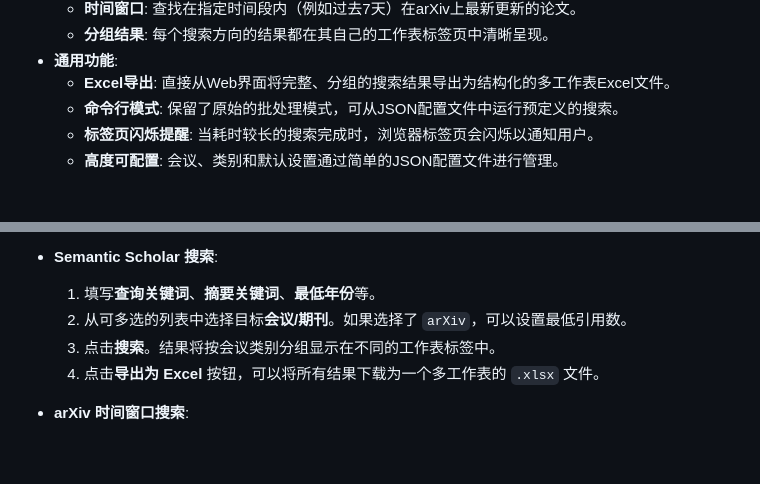
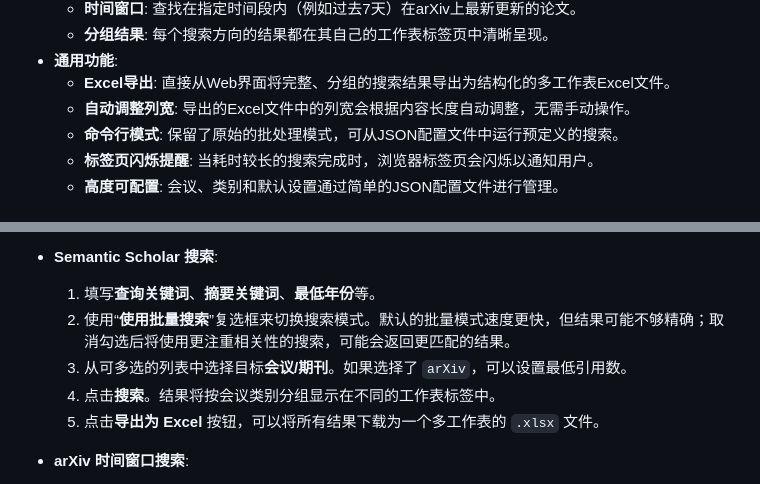
Before and after one commit to Yonghao-Tan/integrated-academic-searcher, a Markdown page: README_zh.md, 2 parts joined by grey strips. Drawn GitHub-style; blank space fills up the shorter version.

```diff
--- a/README_zh.md
+++ b/README_zh.md
@@ -18,6 +18,7 @@
     - **分组结果**: 每个搜索方向的结果都在其自己的工作表标签页中清晰呈现。
 - **通用功能**:
     - **Excel导出**: 直接从Web界面将完整、分组的搜索结果导出为结构化的多工作表Excel文件。
+    - **自动调整列宽**: 导出的Excel文件中的列宽会根据内容长度自动调整，无需手动操作。
     - **命令行模式**: 保留了原始的批处理模式，可从JSON配置文件中运行预定义的搜索。
     - **标签页闪烁提醒**: 当耗时较长的搜索完成时，浏览器标签页会闪烁以通知用户。
     - **高度可配置**: 会议、类别和默认设置通过简单的JSON配置文件进行管理。
@@ -71,9 +72,10 @@ python3 app.py
 
 -   **Semantic Scholar 搜索**:
     1.  填写**查询关键词**、**摘要关键词**、**最低年份**等。
-    2.  从可多选的列表中选择目标**会议/期刊**。如果选择了 `arXiv`，可以设置最低引用数。
-    3.  点击**搜索**。结果将按会议类别分组显示在不同的工作表标签中。
-    4.  点击**导出为 Excel** 按钮，可以将所有结果下载为一个多工作表的 `.xlsx` 文件。
+    2.  使用“**使用批量搜索**”复选框来切换搜索模式。默认的批量模式速度更快，但结果可能不够精确；取消勾选后将使用更注重相关性的搜索，可能会返回更匹配的结果。
+    3.  从可多选的列表中选择目标**会议/期刊**。如果选择了 `arXiv`，可以设置最低引用数。
+    4.  点击**搜索**。结果将按会议类别分组显示在不同的工作表标签中。
+    5.  点击**导出为 Excel** 按钮，可以将所有结果下载为一个多工作表的 `.xlsx` 文件。
 
 -   **arXiv 时间窗口搜索**:
     1.  界面默认提供一个**搜索方向**。您可以填写**查询关键词**、**摘要关键词**和**学科分类**。
```
Also changed, not shown: README.md (+5 -3 lines).
